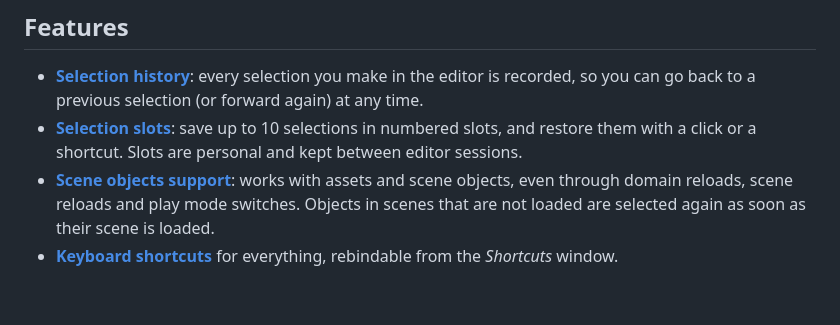
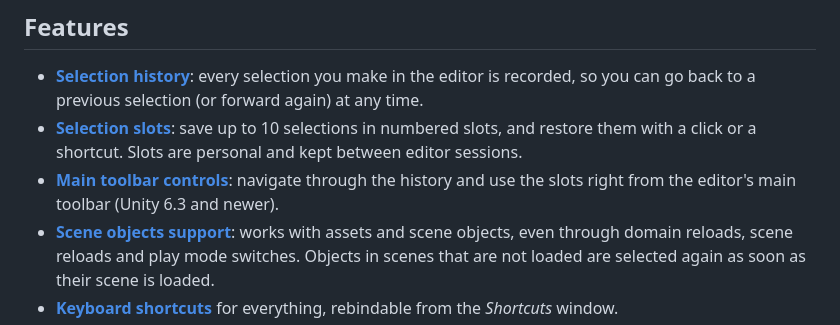
Before and after one commit to side-xp/unity-selection, a Markdown page: README.md, the part around one of its changes. Rendered like a GitHub page; blank space fills up the shorter version.

Commit message:
feat: add main toolbar

```diff
--- a/README.md
+++ b/README.md
@@ -10,6 +10,7 @@ All from a single window: `Tools > Sideways Experiments > Selection > Selection
 
 - **[Selection history](https://side-xp.github.io/unity-selection/guides/manual/#navigating-the-selection-history)**: every selection you make in the editor is recorded, so you can go back to a previous selection (or forward again) at any time.
 - **[Selection slots](https://side-xp.github.io/unity-selection/guides/manual/#using-selection-slots)**: save up to 10 selections in numbered slots, and restore them with a click or a shortcut. Slots are personal and kept between editor sessions.
+- **[Main toolbar controls](https://side-xp.github.io/unity-selection/guides/manual/#the-main-toolbar)**: navigate through the history and use the slots right from the editor's main toolbar (Unity 6.3 and newer).
 - **[Scene objects support](https://side-xp.github.io/unity-selection/guides/manual/#scene-objects-and-unloaded-scenes)**: works with assets and scene objects, even through domain reloads, scene reloads and play mode switches. Objects in scenes that are not loaded are selected again as soon as their scene is loaded.
 - **[Keyboard shortcuts](https://side-xp.github.io/unity-selection/guides/manual/#keyboard-shortcuts)** for everything, rebindable from the *Shortcuts* window.
 - **[Customizable](https://side-xp.github.io/unity-selection/guides/manual/#preferences)** from the *Preferences* window.
```
Also changed, not shown: other parts of README.md (+1 -1 lines), Documentation~/guides/manual.md (+23 -3 lines), Documentation~/img/toolbar.png (added), 3 other files.
